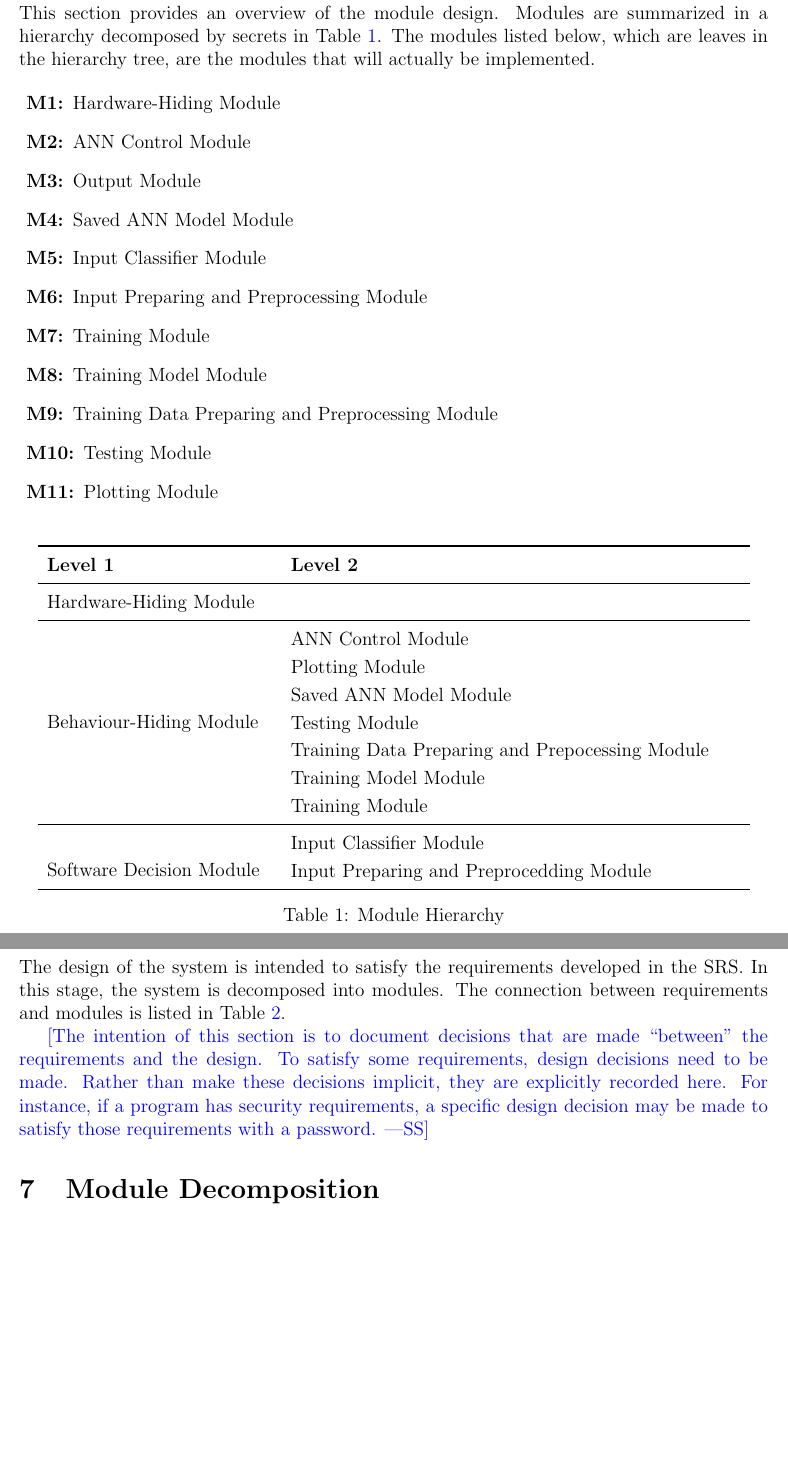
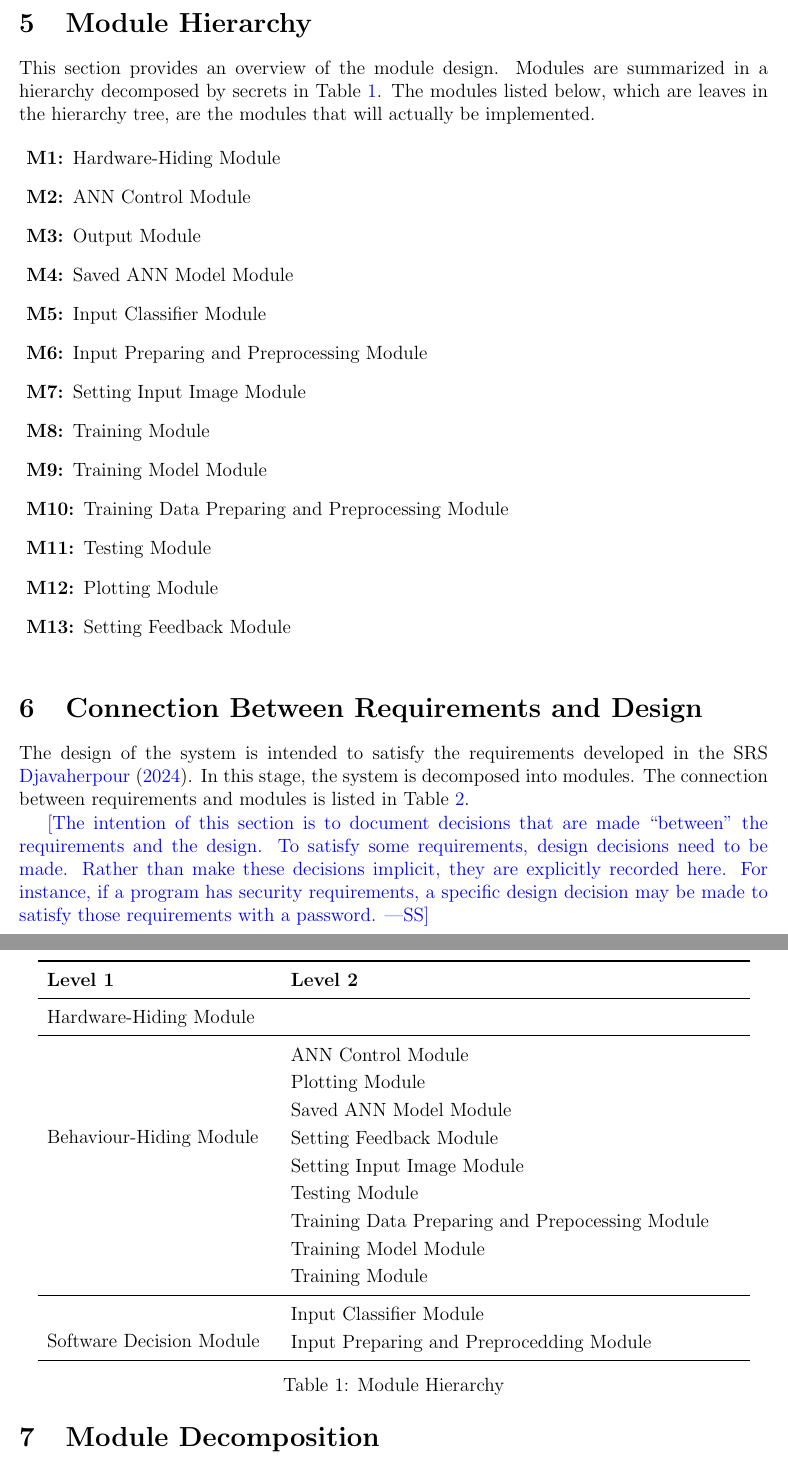
Before and after one commit to tanya-jp/ANN-CAS741, a LaTeX document (docs/Design/SoftArchitecture/MG.tex): two parts of pages 7 and 8 of 11, joined at a grey line, cut at the place of the change, the shorter picture padded with empty space. Compiled offline with pdfLaTeX.

Commit message:
Add more modules

```diff
--- a/docs/Design/SoftArchitecture/MG.tex
+++ b/docs/Design/SoftArchitecture/MG.tex
@@ -211,11 +211,13 @@ actually be implemented.
 \item [\refstepcounter{mnum} \mthemnum \label{mHH}:] Saved ANN Model Module
 \item [\refstepcounter{mnum} \mthemnum \label{mHH}:] Input Classifier Module
 \item [\refstepcounter{mnum} \mthemnum \label{mHH}:] Input Preparing and Preprocessing Module
+\item [\refstepcounter{mnum} \mthemnum \label{mHH}:] Setting Input Image Module
 \item [\refstepcounter{mnum} \mthemnum \label{mHH}:] Training Module
 \item [\refstepcounter{mnum} \mthemnum \label{mHH}:] Training Model Module
 \item [\refstepcounter{mnum} \mthemnum \label{mHH}:] Training Data Preparing and Preprocessing Module
 \item [\refstepcounter{mnum} \mthemnum \label{mHH}:] Testing Module
 \item [\refstepcounter{mnum} \mthemnum \label{mHH}:] Plotting Module
+\item [\refstepcounter{mnum} \mthemnum \label{mHH}:] Setting Feedback Module
 \end{description}
 
 
@@ -233,6 +235,8 @@ actually be implemented.
 & ANN Control Module\\
 & Plotting Module\\
 & Saved ANN Model Module\\
+& Setting Feedback Module\\
+& Setting Input Image Module\\
 & Testing Module\\
 & Training Data Preparing and Prepocessing Module\\
 & Training Model Module\\
@@ -252,7 +256,7 @@ actually be implemented.
 \section{Connection Between Requirements and Design} \label{SecConnection}
 
 The design of the system is intended to satisfy the requirements developed in
-the SRS. In this stage, the system is decomposed into modules. The connection
+the SRS \cite{SRS}. In this stage, the system is decomposed into modules. The connection
 between requirements and modules is listed in Table~\ref{TblRT}.
 
 \wss{The intention of this section is to document decisions that are made
```
